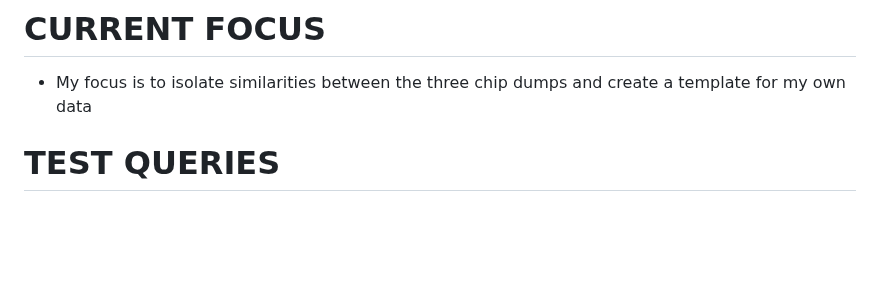
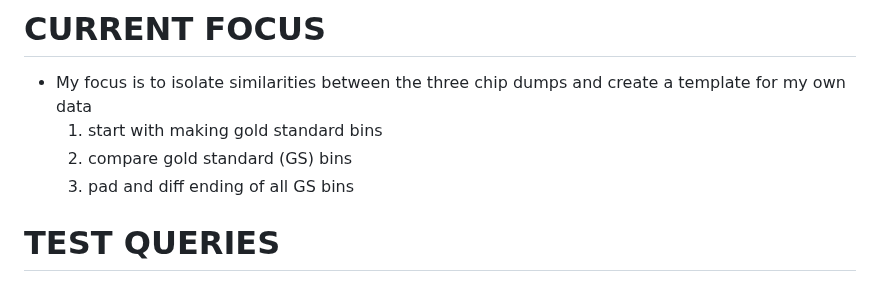
Before and after one commit to mtkimmins/LTSDM_hack, a Markdown page: README.md, the part around the change. Rendered like a GitHub page; blank space fills up the shorter version.

```diff
--- a/README.md
+++ b/README.md
@@ -17,6 +17,9 @@ Please do not use this information to create or sell unauthorized commercial pro
 
 # CURRENT FOCUS
 - My focus is to isolate similarities between the three chip dumps and create a template for my own data
+  1) start with making gold standard bins
+  2) compare gold standard (GS) bins
+  3) pad and diff ending of all GS bins
 
 # TEST QUERIES
 - Can I turn the carousel <1 complete turn from the chip?
```
